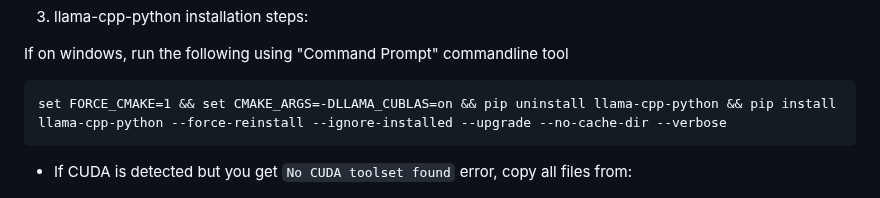
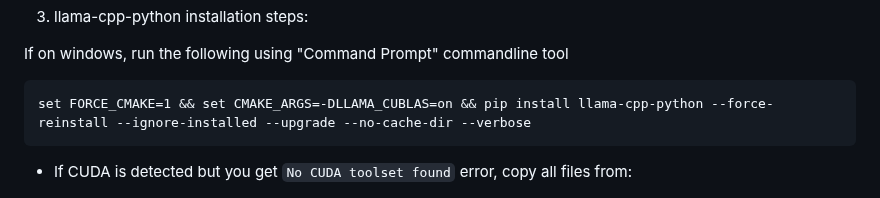
Before and after one commit to dieharders/ai-text-server, a Markdown page: README.md, the part around the change. GitHub-like rendering.

Commit message:
HBAI-169 Edit readme

````diff
--- a/README.md
+++ b/README.md
@@ -128,7 +128,7 @@ Follow these steps to build llama-cpp-python for your hardware and platform.
 If on windows, run the following using "Command Prompt" commandline tool
 
 ```cmd
-set FORCE_CMAKE=1 && set CMAKE_ARGS=-DLLAMA_CUBLAS=on && pip uninstall llama-cpp-python && pip install llama-cpp-python --force-reinstall --ignore-installed --upgrade --no-cache-dir --verbose
+set FORCE_CMAKE=1 && set CMAKE_ARGS=-DLLAMA_CUBLAS=on && pip install llama-cpp-python --force-reinstall --ignore-installed --upgrade --no-cache-dir --verbose
 ```
 
 - If CUDA is detected but you get `No CUDA toolset found` error, copy all files from:
````
